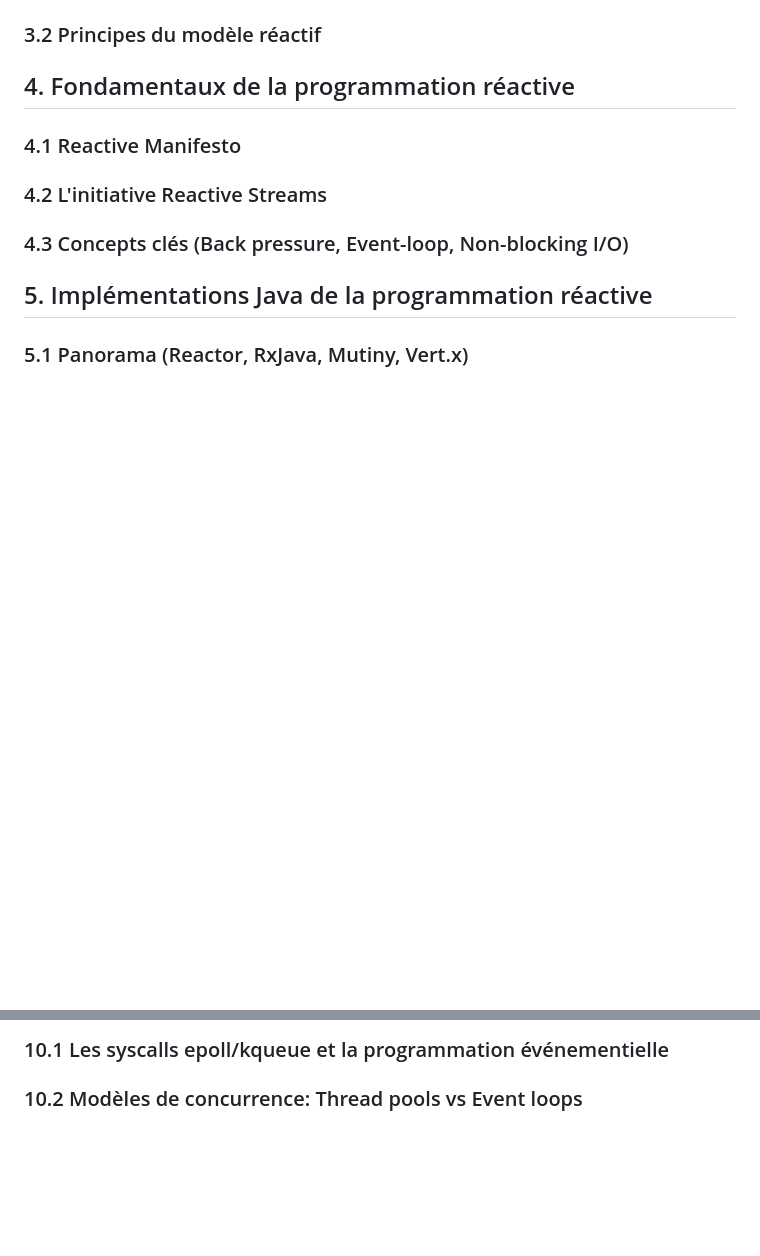
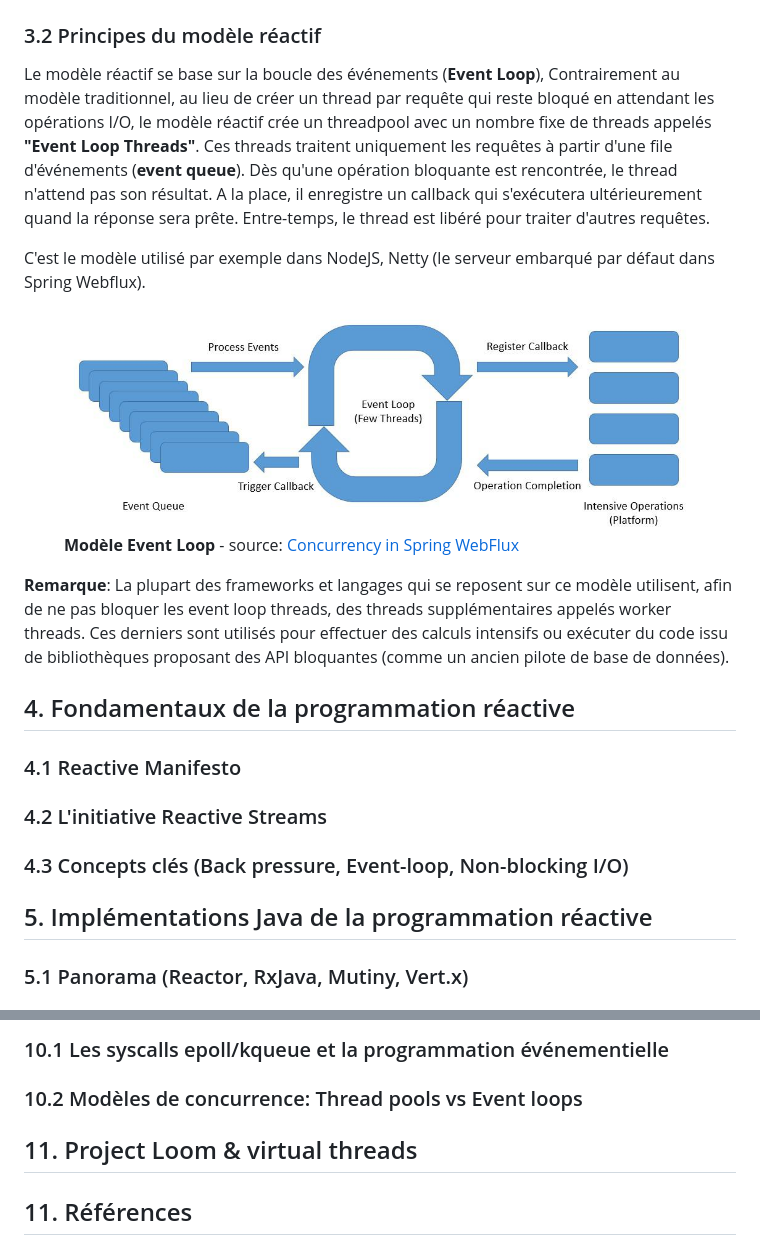
Before and after one commit to HIMMIREDA/reactive-ride-hailing, a Markdown page: README.md, 2 parts joined by grey strips. Rendered like a GitHub page; pictures changed too: images/event_loop.png (added); blank space fills up the shorter version.

```diff
--- a/README.md
+++ b/README.md
@@ -101,6 +86,17 @@ mathématiques complexes ou un système de calcul financier.
 </figure>
 
 ### 3.2 Principes du modèle réactif
+Le modèle réactif se base sur la boucle des événements (**Event Loop**), Contrairement au modèle traditionnel, au lieu de créer un thread par requête qui reste bloqué en attendant les opérations I/O, le modèle réactif crée un threadpool avec un nombre fixe de threads appelés **"Event Loop Threads"**. Ces threads traitent uniquement les requêtes à partir d'une file d'événements (**event queue**). Dès qu'une opération bloquante est rencontrée, le thread n'attend pas son résultat. A la place, il enregistre un callback qui s'exécutera ultérieurement quand la réponse sera prête. Entre-temps, le thread est libéré pour traiter d'autres requêtes.
+
+C'est le modèle utilisé par exemple dans NodeJS, Netty (le serveur embarqué par défaut dans
+Spring Webflux).
+
+<figure>
+  <img src="./images/event_loop.png" alt="Event Loop - Async I/O" title="Event Loop - Async I/O">
+  <figcaption style="text-align: center;"><strong>Modèle Event Loop</strong> - source: <a href="https://www.baeldung.com/spring-webflux-concurrency">Concurrency in Spring WebFlux</a></figcaption>
+</figure>
+
+**Remarque**: La plupart des frameworks et langages qui se reposent sur ce modèle utilisent, afin de ne pas bloquer les event loop threads, des threads supplémentaires appelés worker threads. Ces derniers sont utilisés pour effectuer des calculs intensifs ou exécuter du code issu de bibliothèques proposant des API bloquantes (comme un ancien pilote de base de données).
 
 ## 4. Fondamentaux de la programmation réactive
 
@@ -159,3 +155,6 @@ mathématiques complexes ou un système de calcul financier.
 ### 10.1 Les syscalls epoll/kqueue et la programmation événementielle
 
 ### 10.2 Modèles de concurrence: Thread pools vs Event loops
+
+## 11. Project Loom & virtual threads
+## 11. Références
```
Also changed, not shown: other parts of README.md (+24 -39 lines), images/user_vs_kernel_thread.png (added).
